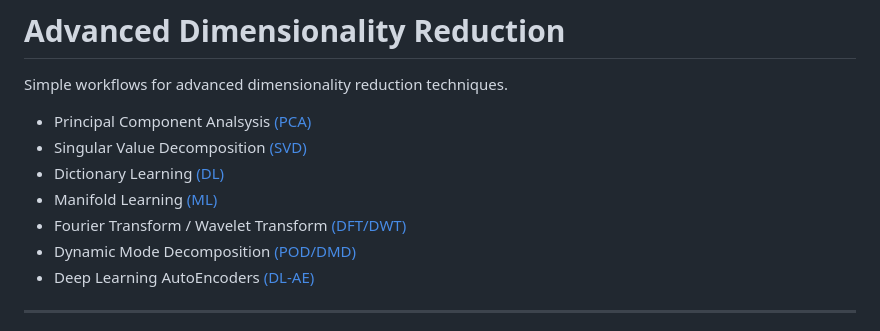
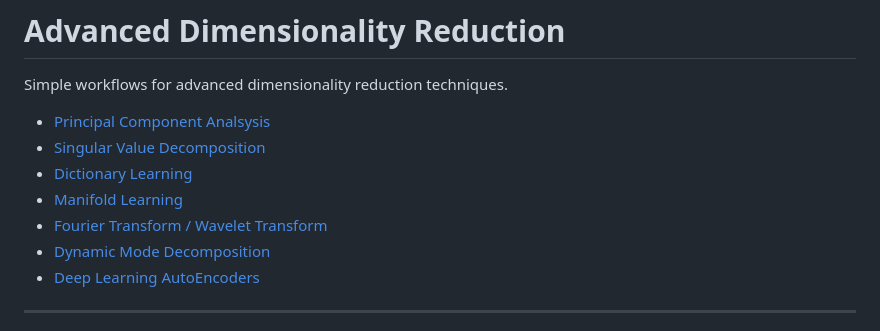
Before and after one commit to misaelmmorales/Dimensionality-Reduction, a Markdown page: README.md, the part around the change. GitHub-like rendering.

```diff
--- a/README.md
+++ b/README.md
@@ -1,12 +1,12 @@
 # Advanced Dimensionality Reduction
 Simple workflows for advanced dimensionality reduction techniques.
-- Principal Component Analsysis [(PCA)](https://github.com/misaelmmorales/Dimensionality-Reduction/blob/main/ADR_PCA.ipynb)
-- Singular Value Decomposition [(SVD)](https://github.com/misaelmmorales/Dimensionality-Reduction/blob/main/ADR_SVD.ipynb)
-- Dictionary Learning [(DL)](https://github.com/misaelmmorales/Dimensionality-Reduction/blob/main/ADR_DictionaryLearning.ipynb)
-- Manifold Learning [(ML)](https://github.com/misaelmmorales/Dimensionality-Reduction/blob/main/ADR_Manifold.ipynb)
-- Fourier Transform / Wavelet Transform [(DFT/DWT)](https://github.com/misaelmmorales/Dimensionality-Reduction/blob/main/ADR_DFT_DWT.ipynb)
-- Dynamic Mode Decomposition [(POD/DMD)](https://github.com/misaelmmorales/Dimensionality-Reduction/blob/main/ADR_POD_DMD.ipynb)
-- Deep Learning AutoEncoders [(DL-AE)](https://github.com/misaelmmorales/Dimensionality-Reduction/blob/main/ADR_DeepLearn.ipynb)
+- [Principal Component Analsysis](https://github.com/misaelmmorales/Dimensionality-Reduction/blob/main/ADR_PCA.ipynb)
+- [Singular Value Decomposition](https://github.com/misaelmmorales/Dimensionality-Reduction/blob/main/ADR_SVD.ipynb)
+- [Dictionary Learning](https://github.com/misaelmmorales/Dimensionality-Reduction/blob/main/ADR_DictionaryLearning.ipynb)
+- [Manifold Learning](https://github.com/misaelmmorales/Dimensionality-Reduction/blob/main/ADR_Manifold.ipynb)
+- [Fourier Transform / Wavelet Transform](https://github.com/misaelmmorales/Dimensionality-Reduction/blob/main/ADR_DFT_DWT.ipynb)
+- [Dynamic Mode Decomposition](https://github.com/misaelmmorales/Dimensionality-Reduction/blob/main/ADR_POD_DMD.ipynb)
+- [Deep Learning AutoEncoders](https://github.com/misaelmmorales/Dimensionality-Reduction/blob/main/ADR_DeepLearn.ipynb)
 
 ***
 Each workflow demonstrates a different dimensionality reduction technique. For demonstration purposes, we use the MNIST (handwritten digits) dataset from tensorflow ([link](https://www.tensorflow.org/api_docs/python/tf/keras/datasets/mnist)). This dataset contains 60,000 instances of 28x28 images of digits 0 through 9.
```
